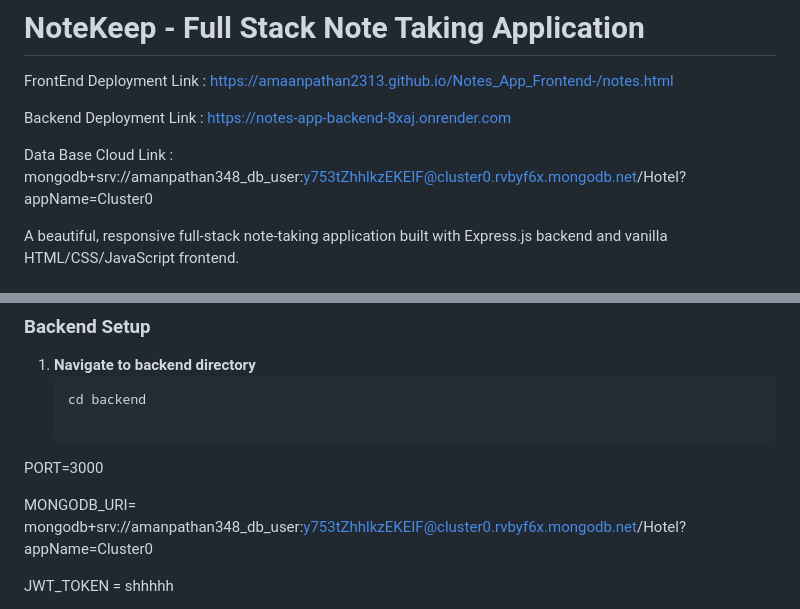
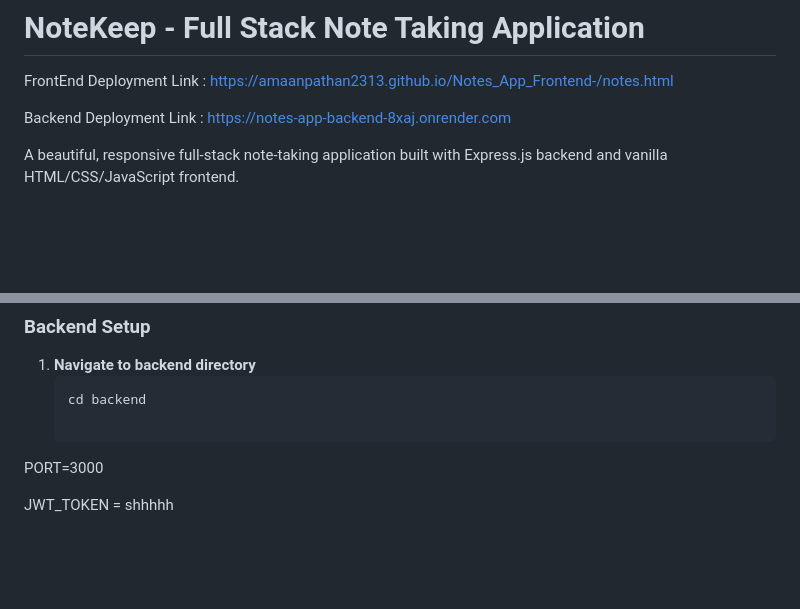
Before and after one commit to amaanpathan2313/Notes_App_Frontend-, a Markdown page: README.md, 2 parts joined by grey strips. GitHub-like rendering; blank space fills up the shorter version.

Commit message:
Front End Final Code

```diff
--- a/README.md
+++ b/README.md
@@ -7,7 +7,6 @@ FrontEnd Deployment Link : https://amaanpathan2313.github.io/Notes_App_Frontend-
 
 Backend Deployment Link :  https://notes-app-backend-8xaj.onrender.com
 
-Data Base Cloud Link : mongodb+srv://amanpathan348_db_user:y753tZhhlkzEKEIF@cluster0.rvbyf6x.mongodb.net/Hotel?appName=Cluster0
 
 
 
@@ -111,8 +110,6 @@ notekeep-app/
 
 PORT=3000
 
-MONGODB_URI= mongodb+srv://amanpathan348_db_user:y753tZhhlkzEKEIF@cluster0.rvbyf6x.mongodb.net/Hotel?appName=Cluster0
-
 JWT_TOKEN = shhhhh
 
 
```
